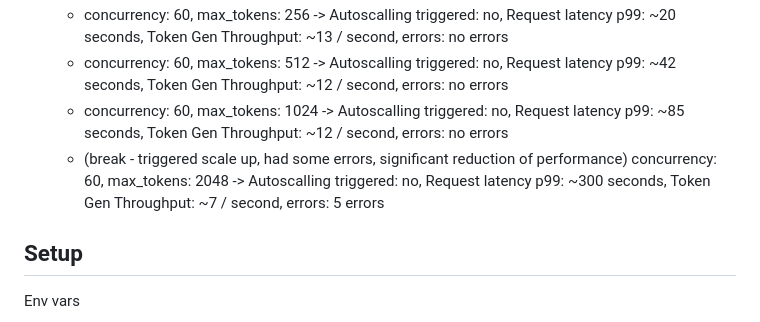
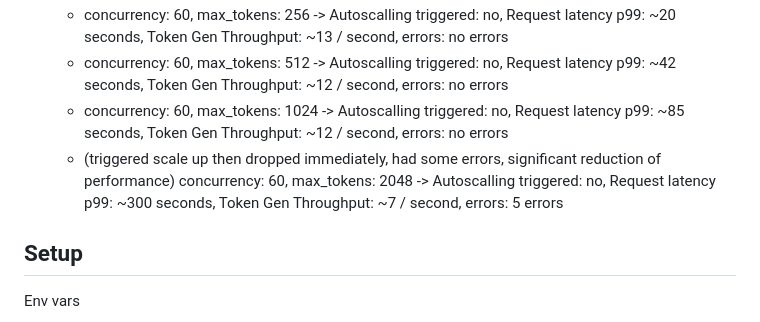
Before and after one commit to richardhe-fundamenta/practical-gcp-examples, a Markdown page: tgi-cloud-run/README.md, the part around the change. Drawn GitHub-style.

Commit message:
update some stats

```diff
--- a/tgi-cloud-run/README.md
+++ b/tgi-cloud-run/README.md
@@ -24,7 +24,7 @@ Guide followed: [R1 on Cloud Run](https://huggingface.co/docs/google-cloud/examp
   - concurrency: 60, max_tokens: 256 -> Autoscalling triggered: no, Request latency p99: ~20 seconds, Token Gen Throughput: ~13 / second, errors: no errors
   - concurrency: 60, max_tokens: 512 -> Autoscalling triggered: no, Request latency p99: ~42 seconds, Token Gen Throughput: ~12 / second, errors: no errors
   - concurrency: 60, max_tokens: 1024 -> Autoscalling triggered: no, Request latency p99: ~85 seconds, Token Gen Throughput: ~12 / second, errors: no errors
-  - (break - triggered scale up, had some errors, significant reduction of performance) concurrency: 60, max_tokens: 2048 -> Autoscalling triggered: no, Request latency p99: ~300 seconds, Token Gen Throughput: ~7 / second, errors: 5 errors
+  - (triggered scale up then dropped immediately, had some errors, significant reduction of performance) concurrency: 60, max_tokens: 2048 -> Autoscalling triggered: no, Request latency p99: ~300 seconds, Token Gen Throughput: ~7 / second, errors: 5 errors
 
 
 ## Setup
```
